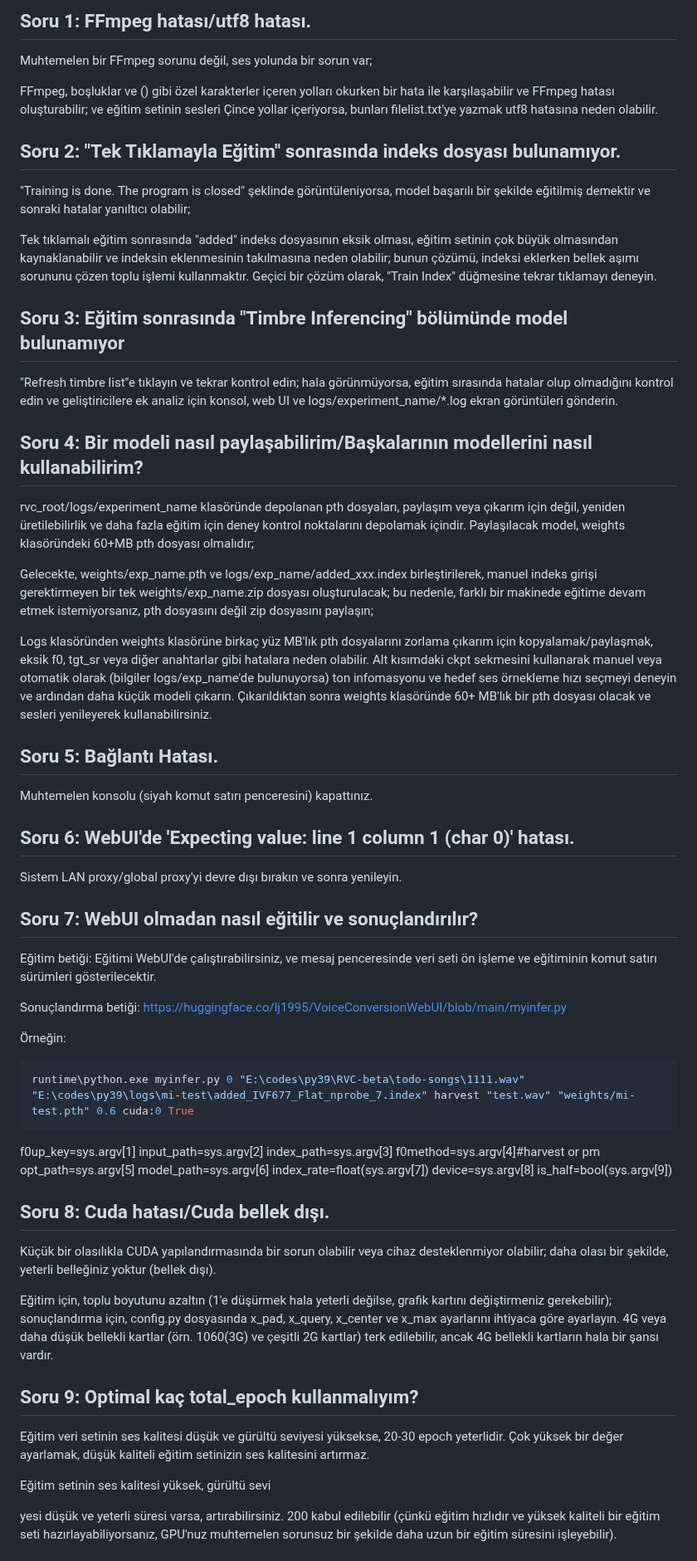
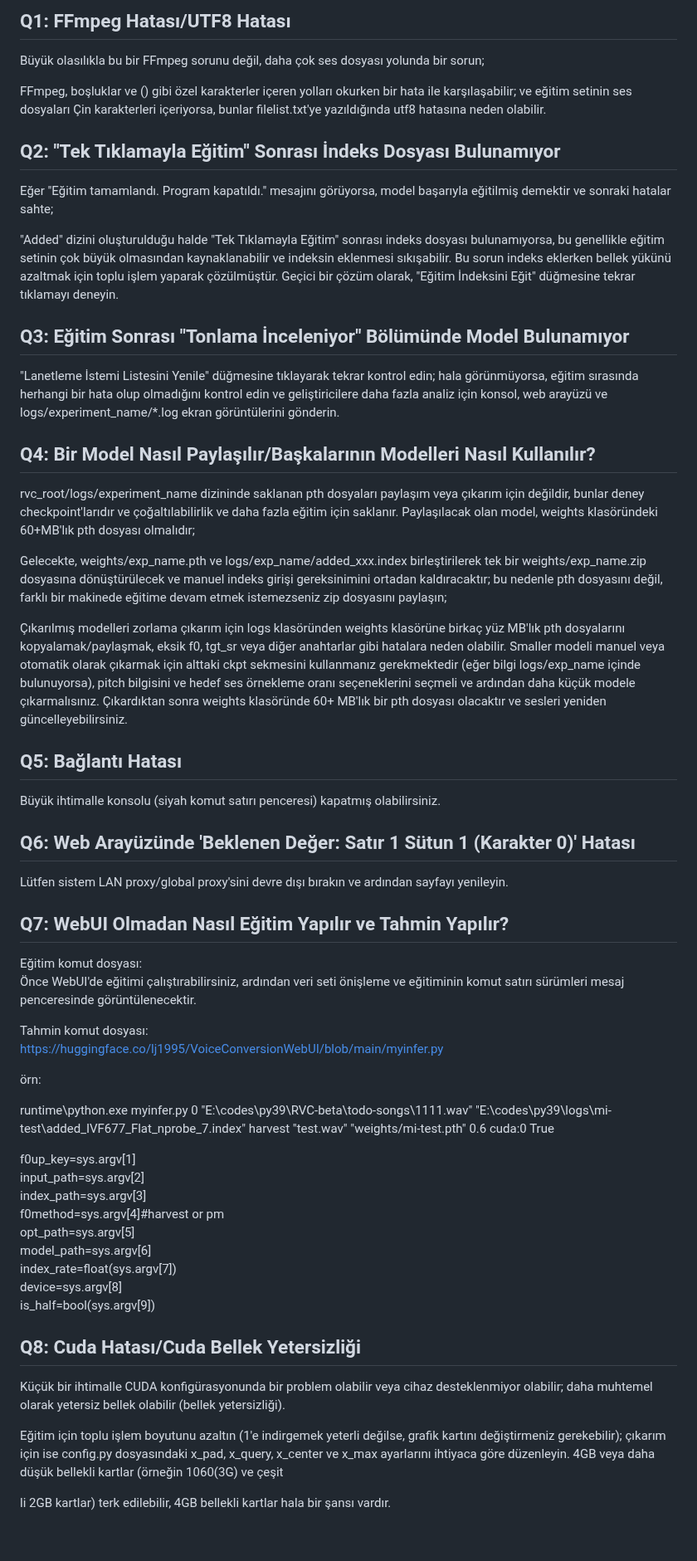
Before and after one commit to RVC-Project/Retrieval-based-Voice-Conversion-WebUI, a Markdown page: docs/tr/faq_tr.md, the part around one of its changes. Shown at 83% size. Rendered like a GitHub page; blank space fills up the shorter version.

Commit message:
Update faq_tr.md
I corrected it in native Turkish

````diff
--- a/docs/tr/faq_tr.md
+++ b/docs/tr/faq_tr.md
@@ -1,61 +1,56 @@
-## Soru 1: FFmpeg hatası/utf8 hatası.
-Muhtemelen bir FFmpeg sorunu değil, ses yolunda bir sorun var;
+## Q1: FFmpeg Hatası/UTF8 Hatası
+Büyük olasılıkla bu bir FFmpeg sorunu değil, daha çok ses dosyası yolunda bir sorun;
 
-FFmpeg, boşluklar ve () gibi özel karakterler içeren yolları okurken bir hata ile karşılaşabilir ve FFmpeg hatası oluşturabilir; ve eğitim setinin sesleri Çince yollar içeriyorsa, bunları filelist.txt'ye yazmak utf8 hatasına neden olabilir.
+FFmpeg, boşluklar ve () gibi özel karakterler içeren yolları okurken bir hata ile karşılaşabilir; ve eğitim setinin ses dosyaları Çin karakterleri içeriyorsa, bunlar filelist.txt'ye yazıldığında utf8 hatasına neden olabilir.<br>
 
-## Soru 2: "Tek Tıklamayla Eğitim" sonrasında indeks dosyası bulunamıyor.
-"Training is done. The program is closed" şeklinde görüntüleniyorsa, model başarılı bir şekilde eğitilmiş demektir ve sonraki hatalar yanıltıcı olabilir;
+## Q2: "Tek Tıklamayla Eğitim" Sonrası İndeks Dosyası Bulunamıyor
+Eğer "Eğitim tamamlandı. Program kapatıldı." mesajını görüyorsa, model başarıyla eğitilmiş demektir ve sonraki hatalar sahte;
 
-Tek tıklamalı eğitim sonrasında "added" indeks dosyasının eksik olması, eğitim setinin çok büyük olmasından kaynaklanabilir ve indeksin eklenmesinin takılmasına neden olabilir; bunun çözümü, indeksi eklerken bellek aşımı sorununu çözen toplu işlemi kullanmaktır. Geçici bir çözüm olarak, "Train Index" düğmesine tekrar tıklamayı deneyin.
+"Added" dizini oluşturulduğu halde "Tek Tıklamayla Eğitim" sonrası indeks dosyası bulunamıyorsa, bu genellikle eğitim setinin çok büyük olmasından kaynaklanabilir ve indeksin eklenmesi sıkışabilir. Bu sorun indeks eklerken bellek yükünü azaltmak için toplu işlem yaparak çözülmüştür. Geçici bir çözüm olarak, "Eğitim İndeksini Eğit" düğmesine tekrar tıklamayı deneyin.<br>
 
-## Soru 3: Eğitim sonrasında "Timbre Inferencing" bölümünde model bulunamıyor
-"Refresh timbre list"e tıklayın ve tekrar kontrol edin; hala görünmüyorsa, eğitim sırasında hatalar olup olmadığını kontrol edin ve geliştiricilere ek analiz için konsol, web UI ve logs/experiment_name/*.log ekran görüntüleri gönderin.
+## Q3: Eğitim Sonrası "Tonlama İnceleniyor" Bölümünde Model Bulunamıyor
+"Lanetleme İstemi Listesini Yenile" düğmesine tıklayarak tekrar kontrol edin; hala görünmüyorsa, eğitim sırasında herhangi bir hata olup olmadığını kontrol edin ve geliştiricilere daha fazla analiz için konsol, web arayüzü ve logs/experiment_name/*.log ekran görüntülerini gönderin.<br>
 
-## Soru 4: Bir modeli nasıl paylaşabilirim/Başkalarının modellerini nasıl kullanabilirim?
-rvc_root/logs/experiment_name klasöründe depolanan pth dosyaları, paylaşım veya çıkarım için değil, yeniden üretilebilirlik ve daha fazla eğitim için deney kontrol noktalarını depolamak içindir. Paylaşılacak model, weights klasöründeki 60+MB pth dosyası olmalıdır;
+## Q4: Bir Model Nasıl Paylaşılır/Başkalarının Modelleri Nasıl Kullanılır?
+rvc_root/logs/experiment_name dizininde saklanan pth dosyaları paylaşım veya çıkarım için değildir, bunlar deney checkpoint'larıdır ve çoğaltılabilirlik ve daha fazla eğitim için saklanır. Paylaşılacak olan model, weights klasöründeki 60+MB'lık pth dosyası olmalıdır;
 
-Gelecekte, weights/exp_name.pth ve logs/exp_name/added_xxx.index birleştirilerek, manuel indeks girişi gerektirmeyen bir tek weights/exp_name.zip dosyası oluşturulacak; bu nedenle, farklı bir makinede eğitime devam etmek istemiyorsanız, pth dosyasını değil zip dosyasını paylaşın;
+Gelecekte, weights/exp_name.pth ve logs/exp_name/added_xxx.index birleştirilerek tek bir weights/exp_name.zip dosyasına dönüştürülecek ve manuel indeks girişi gereksinimini ortadan kaldıracaktır; bu nedenle pth dosyasını değil, farklı bir makinede eğitime devam etmek istemezseniz zip dosyasını paylaşın;
 
-Logs klasöründen weights klasörüne birkaç yüz MB'lık pth dosyalarını zorlama çıkarım için kopyalamak/paylaşmak, eksik f0, tgt_sr veya diğer anahtarlar gibi hatalara neden olabilir. Alt kısımdaki ckpt sekmesini kullanarak manuel veya otomatik olarak (bilgiler logs/exp_name'de bulunuyorsa) ton infomasyonu ve hedef ses örnekleme hızı seçmeyi deneyin ve ardından daha küçük modeli çıkarın. Çıkarıldıktan sonra weights klasöründe 60+ MB'lık bir pth dosyası olacak ve sesleri yenileyerek kullanabilirsiniz.
+Çıkarılmış modelleri zorlama çıkarım için logs klasöründen weights klasörüne birkaç yüz MB'lık pth dosyalarını kopyalamak/paylaşmak, eksik f0, tgt_sr veya diğer anahtarlar gibi hatalara neden olabilir. Smaller modeli manuel veya otomatik olarak çıkarmak için alttaki ckpt sekmesini kullanmanız gerekmektedir (eğer bilgi logs/exp_name içinde bulunuyorsa), pitch bilgisini ve hedef ses örnekleme oranı seçeneklerini seçmeli ve ardından daha küçük modele çıkarmalısınız. Çıkardıktan sonra weights klasöründe 60+ MB'lık bir pth dosyası olacaktır ve sesleri yeniden güncelleyebilirsiniz.<br>
 
-## Soru 5: Bağlantı Hatası.
-Muhtemelen konsolu (siyah komut satırı penceresini) kapattınız.
+## Q5: Bağlantı Hatası
+Büyük ihtimalle konsolu (siyah komut satırı penceresi) kapatmış olabilirsiniz.<br>
 
-## Soru 6: WebUI'de 'Expecting value: line 1 column 1 (char 0)' hatası.
-Sistem LAN proxy/global proxy'yi devre dışı bırakın ve sonra yenileyin.
+## Q6: Web Arayüzünde 'Beklenen Değer: Satır 1 Sütun 1 (Karakter 0)' Hatası
+Lütfen sistem LAN proxy/global proxy'sini devre dışı bırakın ve ardından sayfayı yenileyin.<br>
 
-## Soru 7: WebUI olmadan nasıl eğitilir ve sonuçlandırılır?
-Eğitim betiği:
-Eğitimi WebUI'de çalıştırabilirsiniz, ve mesaj penceresinde veri seti ön işleme ve eğitiminin komut satırı sürümleri gösterilecektir.
+## Q7: WebUI Olmadan Nasıl Eğitim Yapılır ve Tahmin Yapılır?
+Eğitim komut dosyası:<br>
+Önce WebUI'de eğitimi çalıştırabilirsiniz, ardından veri seti önişleme ve eğitiminin komut satırı sürümleri mesaj penceresinde görüntülenecektir.<br>
 
-Sonuçlandırma betiği:
-https://huggingface.co/lj1995/VoiceConversionWebUI/blob/main/myinfer.py
+Tahmin komut dosyası:<br>
+https://huggingface.co/lj1995/VoiceConversionWebUI/blob/main/myinfer.py<br>
 
-Örneğin:
 
-```bash
-runtime\python.exe myinfer.py 0 "E:\codes\py39\RVC-beta\todo-songs\1111.wav" "E:\codes\py39\logs\mi-test\added_IVF677_Flat_nprobe_7.index" harvest "test.wav" "weights/mi-test.pth" 0.6 cuda:0 True
-```
+örn:<br>
 
-f0up_key=sys.argv[1]
-input_path=sys.argv[2]
-index_path=sys.argv[3]
-f0method=sys.argv[4]#harvest or pm
-opt_path=sys.argv[5]
-model_path=sys.argv[6]
-index_rate=float(sys.argv[7])
-device=sys.argv[8]
-is_half=bool(sys.argv[9])
+runtime\python.exe myinfer.py 0 "E:\codes\py39\RVC-beta\todo-songs\1111.wav" "E:\codes\py39\logs\mi-test\added_IVF677_Flat_nprobe_7.index" harvest "test.wav" "weights/mi-test.pth" 0.6 cuda:0 True<br>
 
-## Soru 8: Cuda hatası/Cuda bellek dışı.
-Küçük bir olasılıkla CUDA yapılandırmasında bir sorun olabilir veya cihaz desteklenmiyor olabilir; daha olası bir şekilde, yeterli belleğiniz yoktur (bellek dışı).
 
-Eğitim için, toplu boyutunu azaltın (1'e düşürmek hala yeterli değilse, grafik kartını değiştirmeniz gerekebilir); sonuçlandırma için, config.py dosyasında x_pad, x_query, x_center ve x_max ayarlarını ihtiyaca göre ayarlayın. 4G veya daha düşük bellekli kartlar (örn. 1060(3G) ve çeşitli 2G kartlar) terk edilebilir, ancak 4G bellekli kartların hala bir şansı vardır.
+f0up_key=sys.argv[1]<br>
+input_path=sys.argv[2]<br>
+index_path=sys.argv[3]<br>
+f0method=sys.argv[4]#harvest or pm<br>
+opt_path=sys.argv[5]<br>
+model_path=sys.argv[6]<br>
+index_rate=float(sys.argv[7])<br>
+device=sys.argv[8]<br>
+is_half=bool(sys.argv[9])<br>
 
-## Soru 9: Optimal kaç total_epoch kullanmalıyım?
-Eğitim veri setinin ses kalitesi düşük ve gürültü seviyesi yüksekse, 20-30 epoch yeterlidir. Çok yüksek bir değer ayarlamak, düşük kaliteli eğitim setinizin ses kalitesini artırmaz.
+## Q8: Cuda Hatası/Cuda Bellek Yetersizliği
+Küçük bir ihtimalle CUDA konfigürasyonunda bir problem olabilir veya cihaz desteklenmiyor olabilir; daha muhtemel olarak yetersiz bellek olabilir (bellek yetersizliği).<br>
 
-Eğitim setinin ses kalitesi yüksek, gürültü sevi
+Eğitim için toplu işlem boyutunu azaltın (1'e indirgemek yeterli değilse, grafik kartını değiştirmeniz gerekebilir); çıkarım için ise config.py dosyasındaki x_pad, x_query, x_center ve x_max ayarlarını ihtiyaca göre düzenleyin. 4GB veya daha düşük bellekli kartlar (örneğin 1060(3G) ve çeşit
 
-yesi düşük ve yeterli süresi varsa, artırabilirsiniz. 200 kabul edilebilir (çünkü eğitim hızlıdır ve yüksek kaliteli bir eğitim seti hazırlayabiliyorsanız, GPU'nuz muhtemelen sorunsuz bir şekilde daha uzun bir eğitim süresini işleyebilir).
+li 2GB kartlar) terk edilebilir, 4GB bellekli kartlar hala bir şansı vardır.<br>
 
````
Also changed, not shown: other parts of docs/tr/faq_tr.md (+35 -23 lines).
